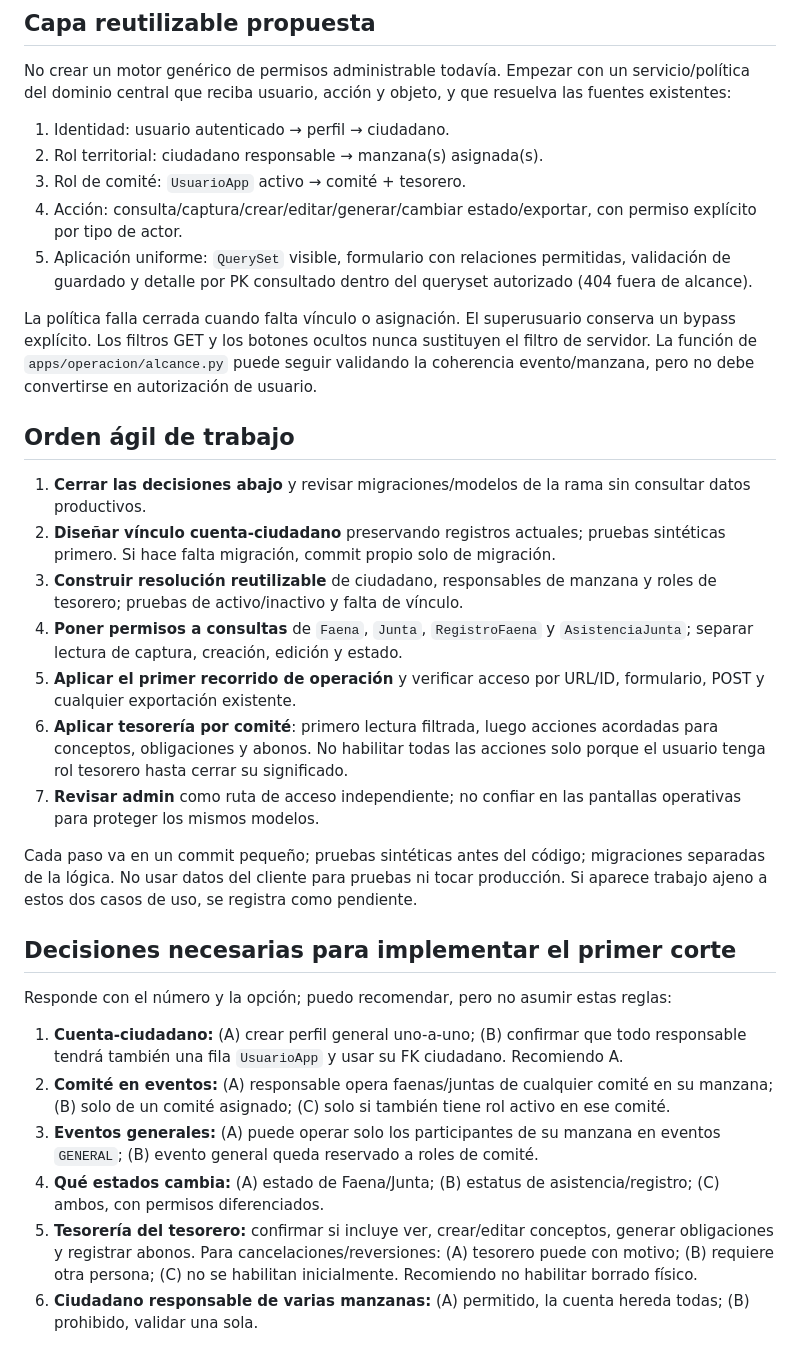
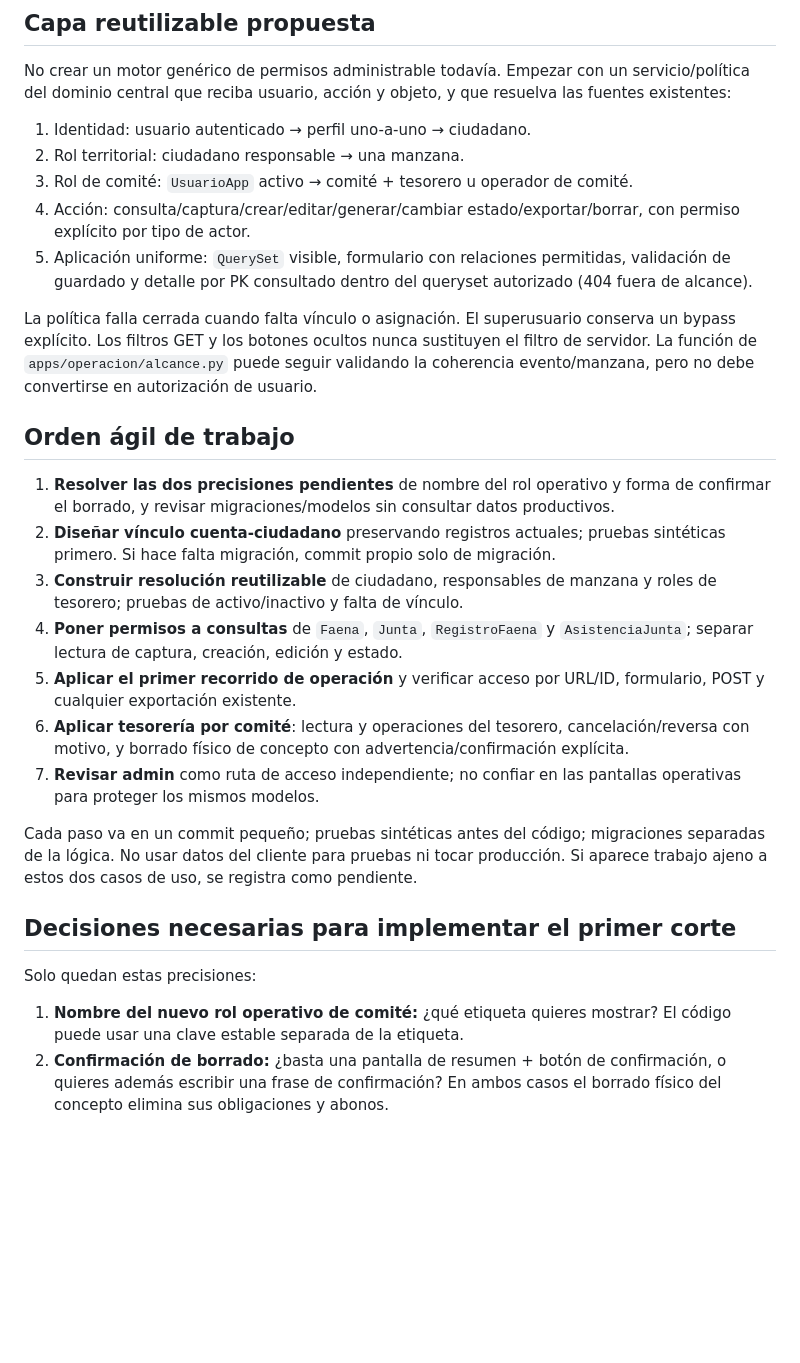
Before and after one commit to adalbertomejia/puebloDigital, a Markdown page: docs/propuesta_capa_autorizacion.md, the part around one of its changes. GitHub-like rendering; blank space fills up the shorter version.

Commit message:
Registra decisiones iniciales de roles Dahiedhi

```diff
--- a/docs/propuesta_capa_autorizacion.md
+++ b/docs/propuesta_capa_autorizacion.md
@@ -47,33 +61,29 @@ Aunque la operación de juntas/faenas ya tenga alcance `GENERAL` o `MANZANA`, es
 
 No crear un motor genérico de permisos administrable todavía. Empezar con un servicio/política del dominio central que reciba usuario, acción y objeto, y que resuelva las fuentes existentes:
 
-1. Identidad: usuario autenticado → perfil → ciudadano.
-2. Rol territorial: ciudadano responsable → manzana(s) asignada(s).
-3. Rol de comité: `UsuarioApp` activo → comité + tesorero.
-4. Acción: consulta/captura/crear/editar/generar/cambiar estado/exportar, con permiso explícito por tipo de actor.
+1. Identidad: usuario autenticado → perfil uno-a-uno → ciudadano.
+2. Rol territorial: ciudadano responsable → una manzana.
+3. Rol de comité: `UsuarioApp` activo → comité + tesorero u operador de comité.
+4. Acción: consulta/captura/crear/editar/generar/cambiar estado/exportar/borrar, con permiso explícito por tipo de actor.
 5. Aplicación uniforme: `QuerySet` visible, formulario con relaciones permitidas, validación de guardado y detalle por PK consultado dentro del queryset autorizado (404 fuera de alcance).
 
 La política falla cerrada cuando falta vínculo o asignación. El superusuario conserva un bypass explícito. Los filtros GET y los botones ocultos nunca sustituyen el filtro de servidor. La función de `apps/operacion/alcance.py` puede seguir validando la coherencia evento/manzana, pero no debe convertirse en autorización de usuario.
 
 ## Orden ágil de trabajo
 
-1. **Cerrar las decisiones abajo** y revisar migraciones/modelos de la rama sin consultar datos productivos.
+1. **Resolver las dos precisiones pendientes** de nombre del rol operativo y forma de confirmar el borrado, y revisar migraciones/modelos sin consultar datos productivos.
 2. **Diseñar vínculo cuenta-ciudadano** preservando registros actuales; pruebas sintéticas primero. Si hace falta migración, commit propio solo de migración.
 3. **Construir resolución reutilizable** de ciudadano, responsables de manzana y roles de tesorero; pruebas de activo/inactivo y falta de vínculo.
 4. **Poner permisos a consultas** de `Faena`, `Junta`, `RegistroFaena` y `AsistenciaJunta`; separar lectura de captura, creación, edición y estado.
 5. **Aplicar el primer recorrido de operación** y verificar acceso por URL/ID, formulario, POST y cualquier exportación existente.
-6. **Aplicar tesorería por comité**: primero lectura filtrada, luego acciones acordadas para conceptos, obligaciones y abonos. No habilitar todas las acciones solo porque el usuario tenga rol tesorero hasta cerrar su significado.
+6. **Aplicar tesorería por comité**: lectura y operaciones del tesorero, cancelación/reversa con motivo, y borrado físico de concepto con advertencia/confirmación explícita.
 7. **Revisar admin** como ruta de acceso independiente; no confiar en las pantallas operativas para proteger los mismos modelos.
 
 Cada paso va en un commit pequeño; pruebas sintéticas antes del código; migraciones separadas de la lógica. No usar datos del cliente para pruebas ni tocar producción. Si aparece trabajo ajeno a estos dos casos de uso, se registra como pendiente.
 
 ## Decisiones necesarias para implementar el primer corte
 
-Responde con el número y la opción; puedo recomendar, pero no asumir estas reglas:
+Solo quedan estas precisiones:
 
-1. **Cuenta-ciudadano:** (A) crear perfil general uno-a-uno; (B) confirmar que todo responsable tendrá también una fila `UsuarioApp` y usar su FK ciudadano. Recomiendo A.
-2. **Comité en eventos:** (A) responsable opera faenas/juntas de cualquier comité en su manzana; (B) solo de un comité asignado; (C) solo si también tiene rol activo en ese comité.
-3. **Eventos generales:** (A) puede operar solo los participantes de su manzana en eventos `GENERAL`; (B) evento general queda reservado a roles de comité.
-4. **Qué estados cambia:** (A) estado de Faena/Junta; (B) estatus de asistencia/registro; (C) ambos, con permisos diferenciados.
-5. **Tesorería del tesorero:** confirmar si incluye ver, crear/editar conceptos, generar obligaciones y registrar abonos. Para cancelaciones/reversiones: (A) tesorero puede con motivo; (B) requiere otra persona; (C) no se habilitan inicialmente. Recomiendo no habilitar borrado físico.
-6. **Ciudadano responsable de varias manzanas:** (A) permitido, la cuenta hereda todas; (B) prohibido, validar una sola.
+1. **Nombre del nuevo rol operativo de comité:** ¿qué etiqueta quieres mostrar? El código puede usar una clave estable separada de la etiqueta.
+2. **Confirmación de borrado:** ¿basta una pantalla de resumen + botón de confirmación, o quieres además escribir una frase de confirmación? En ambos casos el borrado físico del concepto elimina sus obligaciones y abonos.
```
Also changed, not shown: other parts of docs/propuesta_capa_autorizacion.md (+17 -3 lines).
